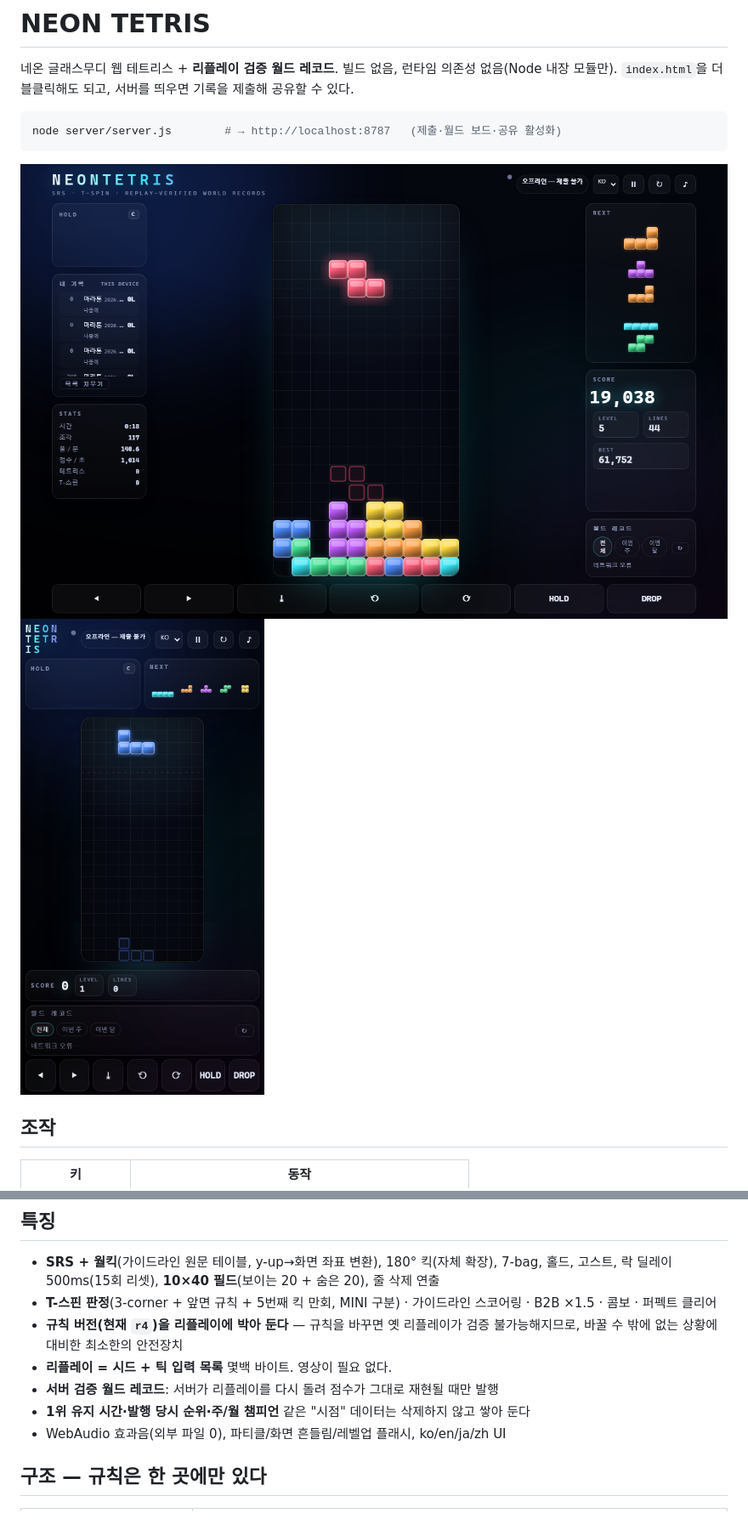
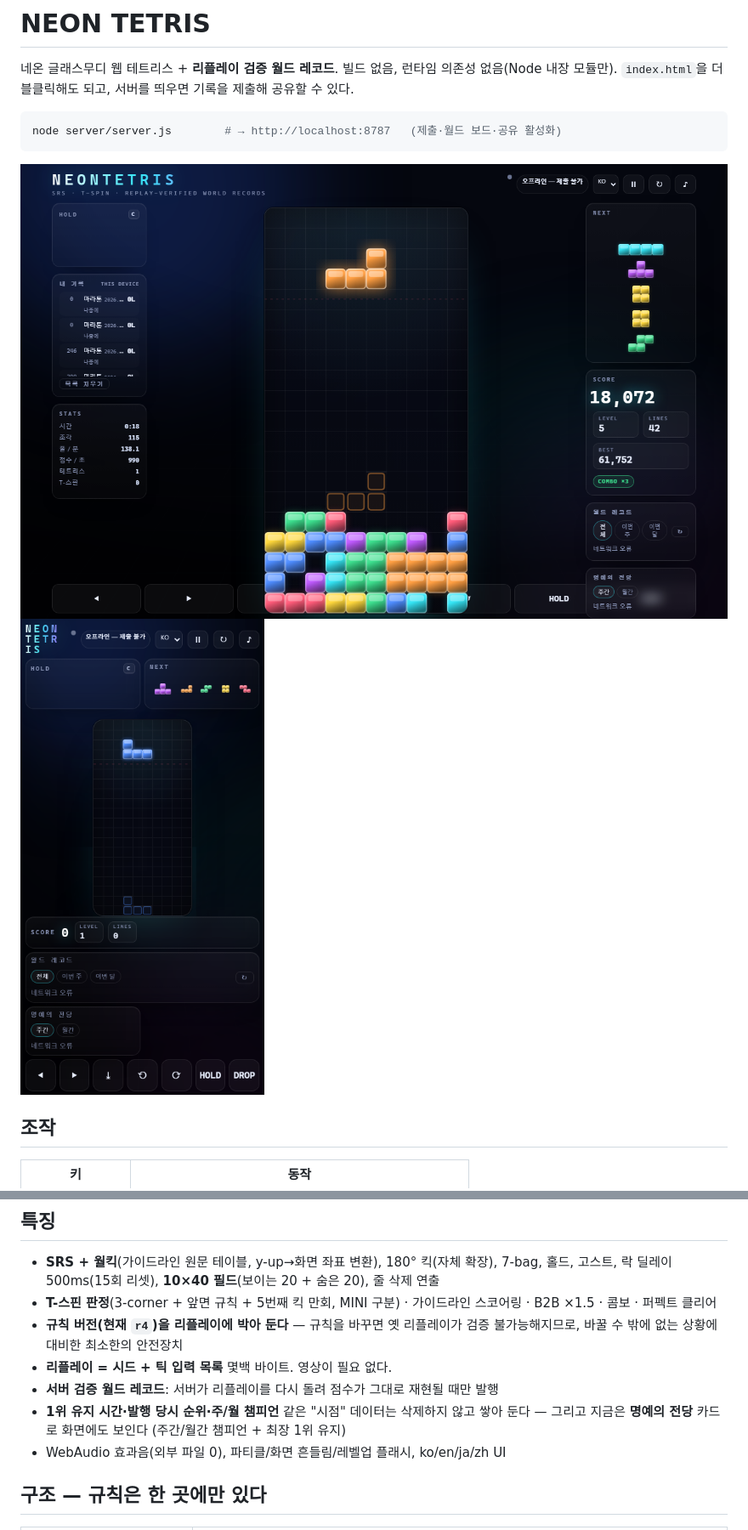
Before and after one commit to akamotaco/q__tetris, a Markdown page: README.md, 2 parts joined by grey strips. Shown at 85% size. Drawn GitHub-style; pictures changed too: docs/preview-mobile.png, docs/preview.png.

```diff
--- a/README.md
+++ b/README.md
@@ -40,7 +40,7 @@ node server/server.js        # → http://localhost:8787   (제출·월드 보
 - **규칙 버전(현재 `r4`)을 리플레이에 박아 둔다** — 규칙을 바꾸면 옛 리플레이가 검증 불가능해지므로, 바꿀 수 밖에 없는 상황에 대비한 최소한의 안전장치
 - **리플레이 = 시드 + 틱 입력 목록** 몇백 바이트. 영상이 필요 없다.
 - **서버 검증 월드 레코드**: 서버가 리플레이를 다시 돌려 점수가 그대로 재현될 때만 발행
-- **1위 유지 시간·발행 당시 순위·주/월 챔피언** 같은 "시점" 데이터는 삭제하지 않고 쌓아 둔다
+- **1위 유지 시간·발행 당시 순위·주/월 챔피언** 같은 "시점" 데이터는 삭제하지 않고 쌓아 둔다 — 그리고 지금은 **명예의 전당** 카드로 화면에도 보인다 (주간/월간 챔피언 + 최장 1위 유지)
 - WebAudio 효과음(외부 파일 0), 파티클/화면 흔들림/레벨업 플래시, ko/en/ja/zh UI
 
 ## 구조 — 규칙은 한 곳에만 있다
```
Also changed, not shown: other parts of README.md (+18 -4 lines), 9 other files.
